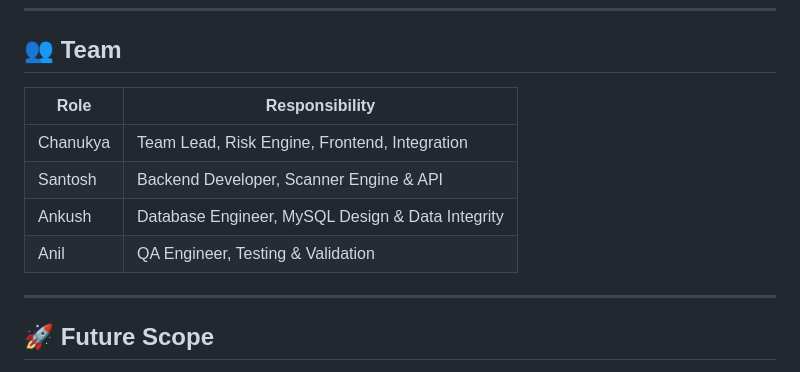
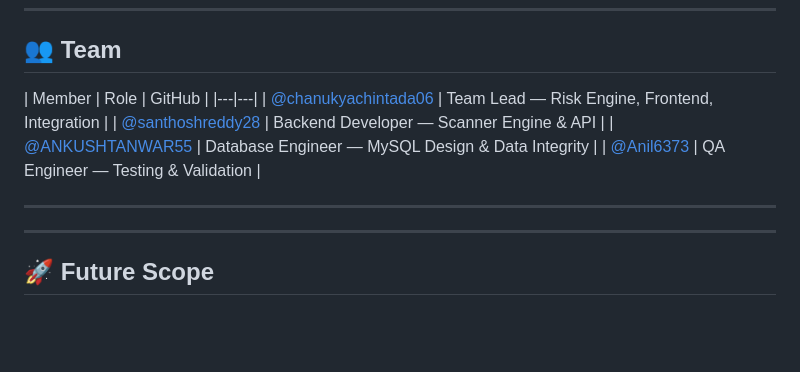
Before and after one commit to chanukyachintada06/psb-quantum-security-scanner, a Markdown page: README.md, the part around the change. Rendered like a GitHub page; blank space fills up the shorter version.

Commit message:
Revise team section with GitHub profiles
Updated team member roles with GitHub links.

```diff
--- a/README.md
+++ b/README.md
@@ -235,13 +235,14 @@ Try scanning:
 
 ## 👥 Team
 
-| Role | Responsibility |
+| Member | Role | GitHub |
 |---|---|
-| Chanukya | Team Lead, Risk Engine, Frontend, Integration |
-| Santosh | Backend Developer, Scanner Engine & API |
-| Ankush | Database Engineer, MySQL Design & Data Integrity |
-| Anil | QA Engineer, Testing & Validation |
+| [@chanukyachintada06](https://github.com/chanukyachintada06) | Team Lead — Risk Engine, Frontend, Integration |
+| [@santhoshreddy28](https://github.com/santhoshreddy28) | Backend Developer — Scanner Engine & API |
+| [@ANKUSHTANWAR55](https://github.com/ANKUSHTANWAR55) | Database Engineer — MySQL Design & Data Integrity |
+| [@Anil6373](https://github.com/Anil6373)  | QA Engineer — Testing & Validation |
 
+---
 ---
 
 ## 🚀 Future Scope
```
